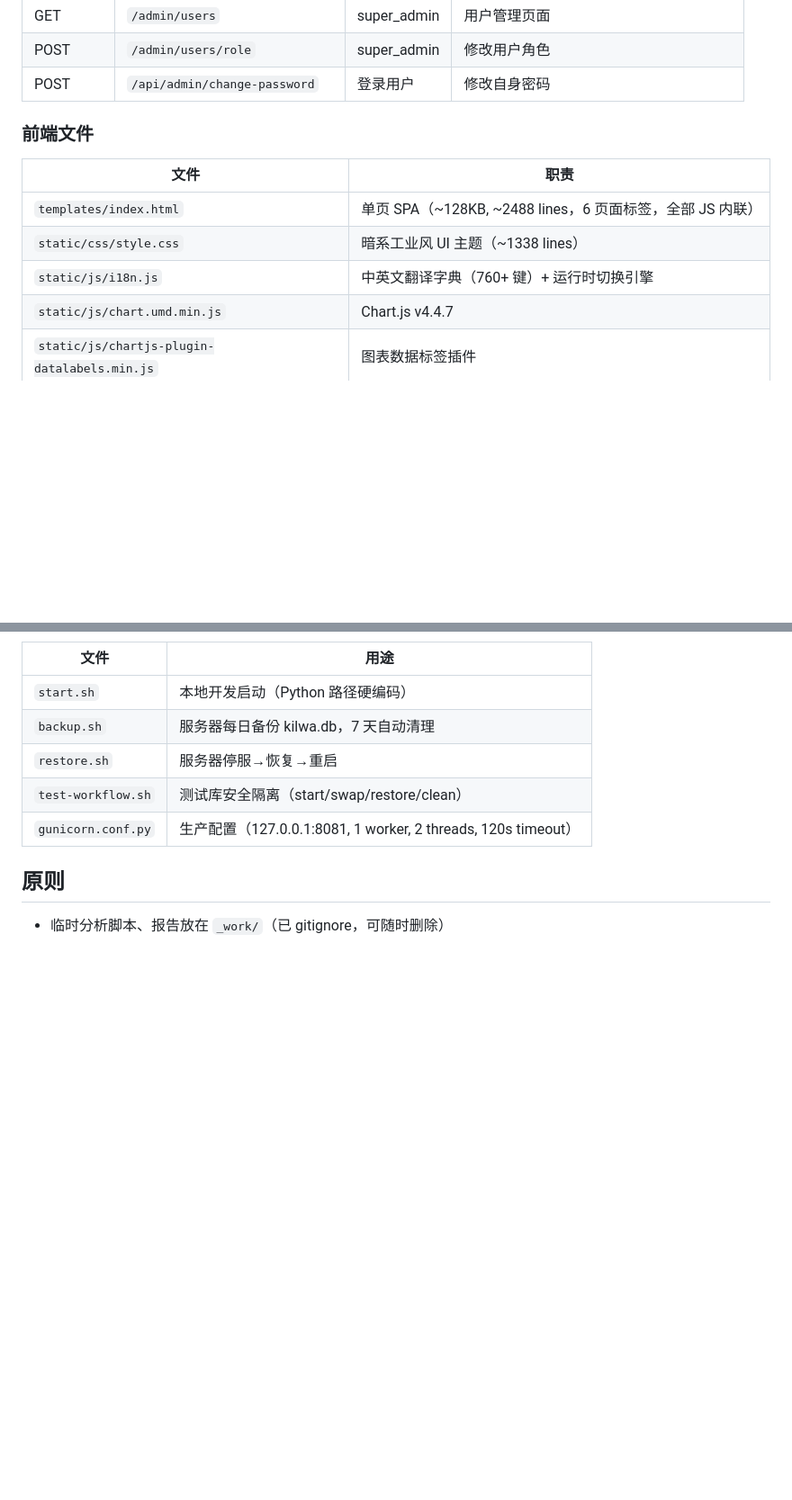
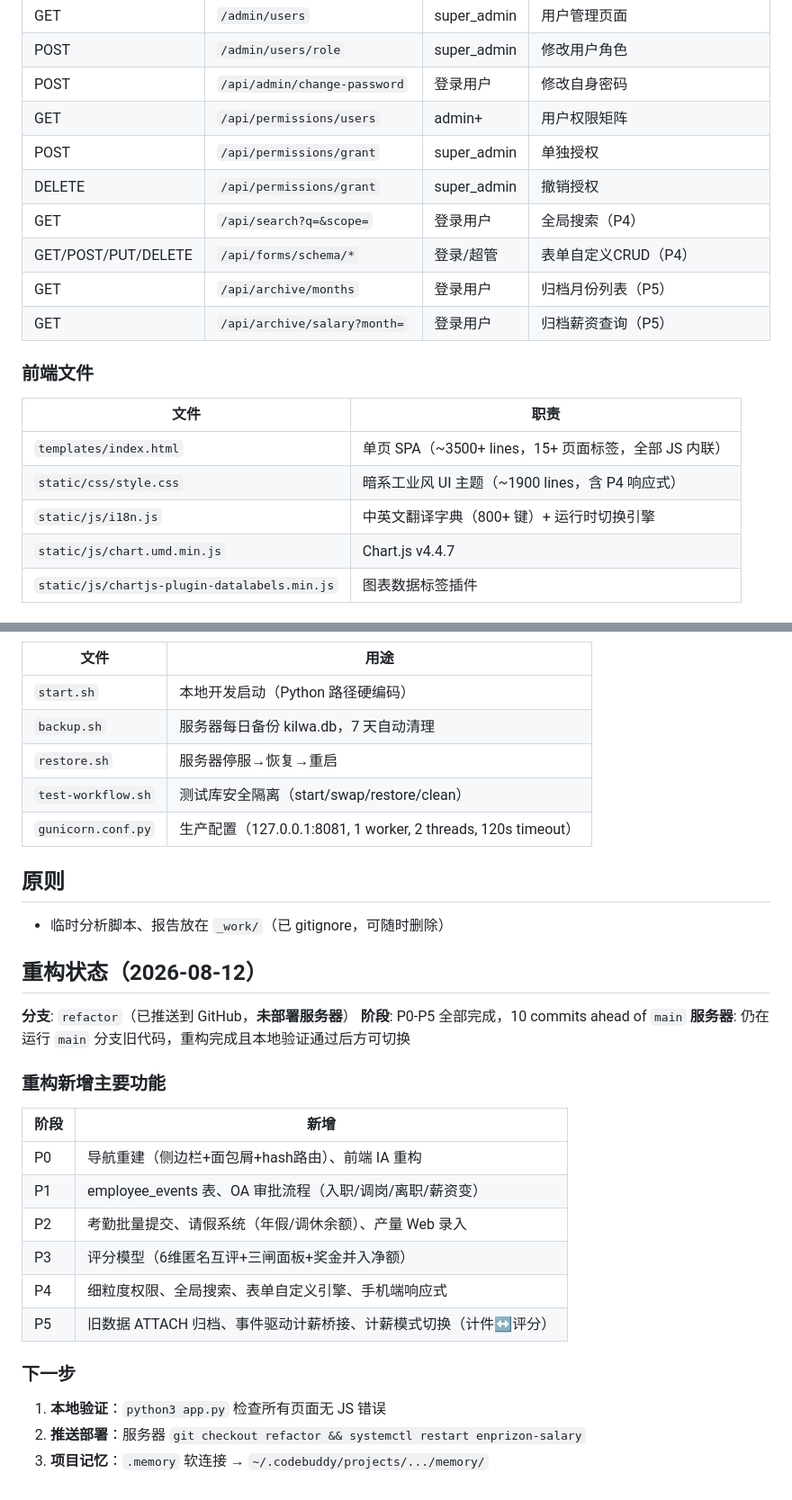
Before and after one commit to KJOSONG/enprizon-salary, a Markdown page: AGENTS.md, 2 parts joined by grey strips. Shown at 90% size. GitHub-like rendering; blank space fills up the shorter version.

```diff
--- a/AGENTS.md
+++ b/AGENTS.md
@@ -303,14 +329,21 @@ app.py (Flask 路由 / 认证 / 数据管线)
 | GET | `/admin/users` | super_admin | 用户管理页面 |
 | POST | `/admin/users/role` | super_admin | 修改用户角色 |
 | POST | `/api/admin/change-password` | 登录用户 | 修改自身密码 |
+| GET | `/api/permissions/users` | admin+ | 用户权限矩阵 |
+| POST | `/api/permissions/grant` | super_admin | 单独授权 |
+| DELETE | `/api/permissions/grant` | super_admin | 撤销授权 |
+| GET | `/api/search?q=&scope=` | 登录用户 | 全局搜索（P4） |
+| GET/POST/PUT/DELETE | `/api/forms/schema/*` | 登录/超管 | 表单自定义CRUD（P4） |
+| GET | `/api/archive/months` | 登录用户 | 归档月份列表（P5） |
+| GET | `/api/archive/salary?month=` | 登录用户 | 归档薪资查询（P5） |
 
 ### 前端文件
 
 | 文件 | 职责 |
 |------|------|
-| `templates/index.html` | 单页 SPA（~128KB, ~2488 lines，6 页面标签，全部 JS 内联） |
-| `static/css/style.css` | 暗系工业风 UI 主题（~1338 lines） |
-| `static/js/i18n.js` | 中英文翻译字典（760+ 键）+ 运行时切换引擎 |
+| `templates/index.html` | 单页 SPA（~3500+ lines，15+ 页面标签，全部 JS 内联） |
+| `static/css/style.css` | 暗系工业风 UI 主题（~1900 lines，含 P4 响应式） |
+| `static/js/i18n.js` | 中英文翻译字典（800+ 键）+ 运行时切换引擎 |
 | `static/js/chart.umd.min.js` | Chart.js v4.4.7 |
 | `static/js/chartjs-plugin-datalabels.min.js` | 图表数据标签插件 |
 
@@ -327,3 +360,26 @@ app.py (Flask 路由 / 认证 / 数据管线)
 ## 原则
 
 - 临时分析脚本、报告放在 `_work/`（已 gitignore，可随时删除）
+
+## 重构状态（2026-08-12）
+
+**分支**: `refactor`（已推送到 GitHub，**未部署服务器**）
+**阶段**: P0-P5 全部完成，10 commits ahead of `main`
+**服务器**: 仍在运行 `main` 分支旧代码，重构完成且本地验证通过后方可切换
+
+### 重构新增主要功能
+
+| 阶段 | 新增 |
+|------|------|
+| P0 | 导航重建（侧边栏+面包屑+hash路由）、前端 IA 重构 |
+| P1 | employee_events 表、OA 审批流程（入职/调岗/离职/薪资变） |
+| P2 | 考勤批量提交、请假系统（年假/调休余额）、产量 Web 录入 |
+| P3 | 评分模型（6维匿名互评+三闸面板+奖金并入净额） |
+| P4 | 细粒度权限、全局搜索、表单自定义引擎、手机端响应式 |
+| P5 | 旧数据 ATTACH 归档、事件驱动计薪桥接、计薪模式切换（计件↔评分） |
+
+### 下一步
+
+1. **本地验证**：`python3 app.py` 检查所有页面无 JS 错误
+2. **推送部署**：服务器 `git checkout refactor && systemctl restart enprizon-salary`
+3. **项目记忆**：`.memory` 软连接 → `~/.codebuddy/projects/.../memory/`
```
Also changed, not shown: other parts of AGENTS.md (+49 -23 lines).
